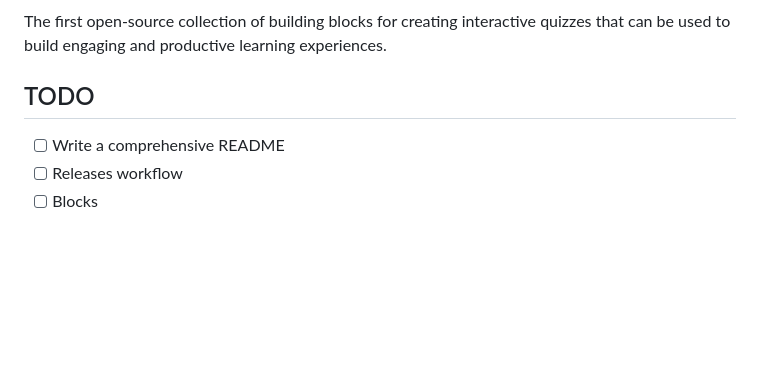
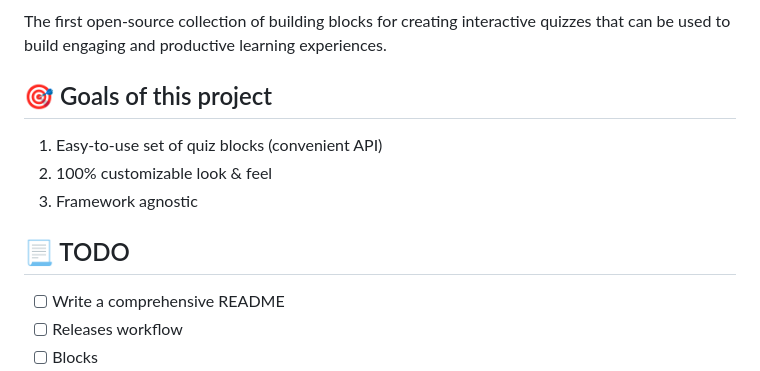
Before and after one commit to Tardigrada777/quiz-blocks, a Markdown page: readme.md, the part around one of its changes. Rendered like a GitHub page; blank space fills up the shorter version.

Commit message:
docs: added goals to README

```diff
--- a/readme.md
+++ b/readme.md
@@ -2,7 +2,13 @@
 
 The first open-source collection of building blocks for creating interactive quizzes that can be used to build engaging and productive learning experiences.
 
-## TODO
+## 🎯 Goals of this project
+
+1. Easy-to-use set of quiz blocks (convenient API)
+2. 100% customizable look & feel
+3. Framework agnostic
+
+## 📃 TODO
 
 - [ ] Write a comprehensive README
 - [ ] Releases workflow
```
Also changed, not shown: other parts of readme.md (+1 -1 lines).
